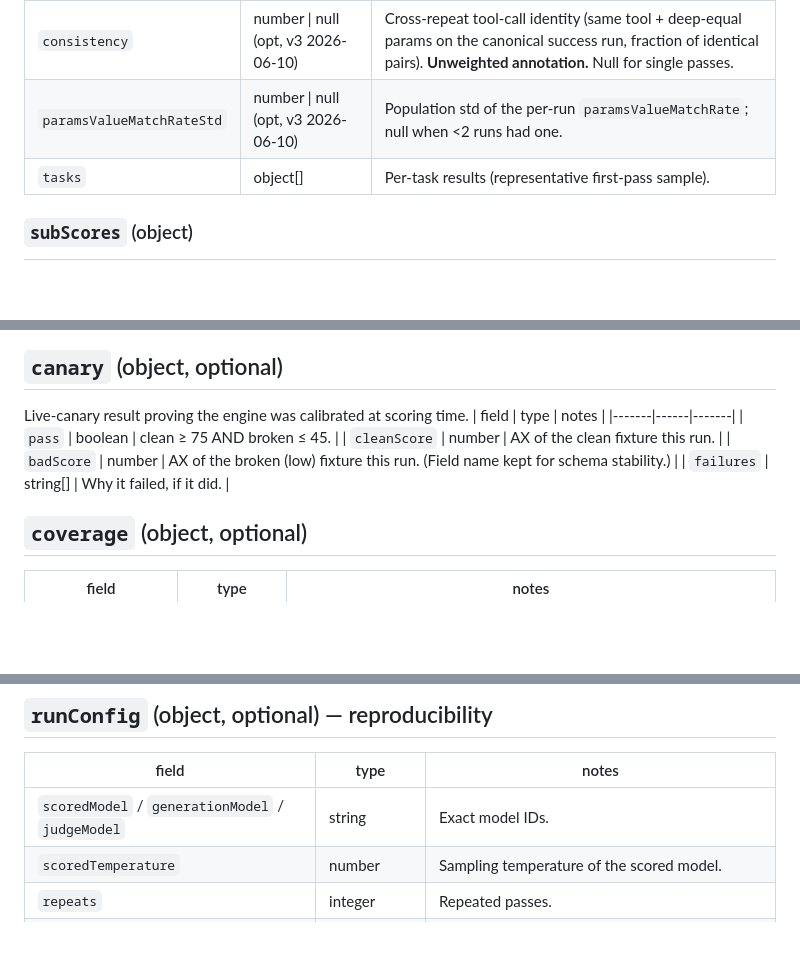
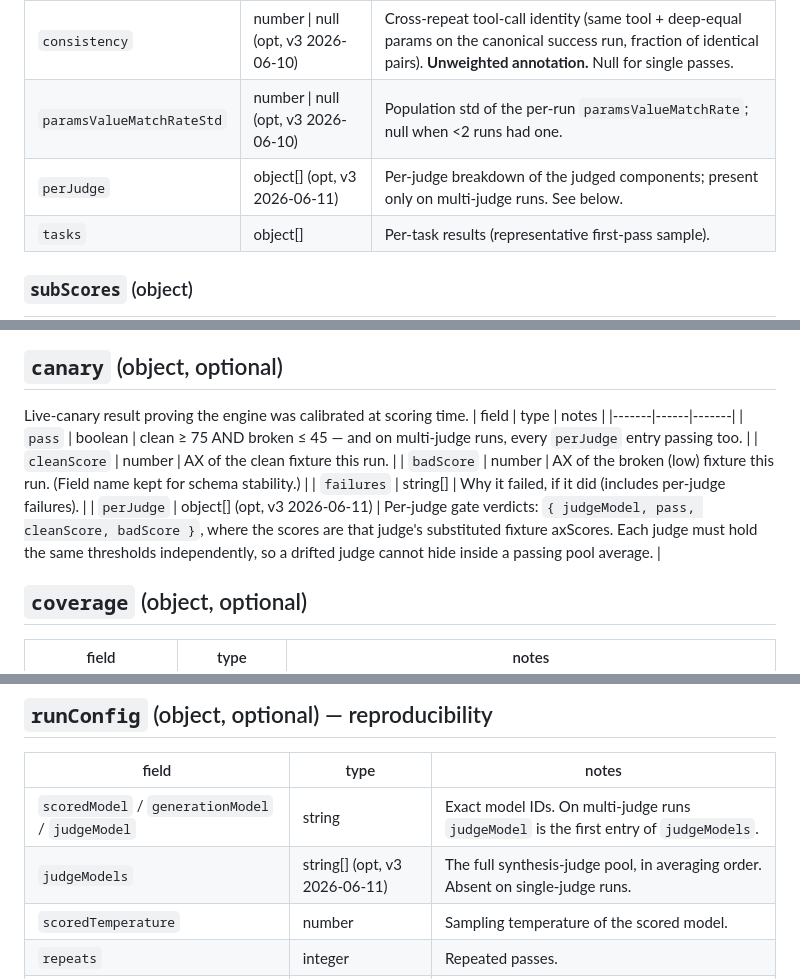
Before and after one commit to zgeorge/ax-leaderboard, a Markdown page: data/scores/SCHEMA.md, 3 parts joined by grey strips. GitHub-like rendering; blank space fills up the shorter version.

```diff
--- a/data/scores/SCHEMA.md
+++ b/data/scores/SCHEMA.md
@@ -132,6 +146,7 @@ Keyed by **exact model ID**. One block per scored model.
 | `axScoreCI95` | [number, number] \| null (opt, v3 2026-06-10) | Student-t 95% CI on the AX score (df = repeats−1, clamped to [0,100]). Null for single passes. |
 | `consistency` | number \| null (opt, v3 2026-06-10) | Cross-repeat tool-call identity (same tool + deep-equal params on the canonical success run, fraction of identical pairs). **Unweighted annotation.** Null for single passes. |
 | `paramsValueMatchRateStd` | number \| null (opt, v3 2026-06-10) | Population std of the per-run `paramsValueMatchRate`; null when <2 runs had one. |
+| `perJudge` | object[] (opt, v3 2026-06-11) | Per-judge breakdown of the judged components; present only on multi-judge runs. See below. |
 | `tasks` | object[] | Per-task results (representative first-pass sample). |
 
 ### `subScores` (object)
@@ -186,10 +214,11 @@ prompt. Lets a reader judge persona spread and distractor variety without the ra
 Live-canary result proving the engine was calibrated at scoring time.
 | field | type | notes |
 |-------|------|-------|
-| `pass` | boolean | clean ≥ 75 AND broken ≤ 45. |
+| `pass` | boolean | clean ≥ 75 AND broken ≤ 45 — and on multi-judge runs, every `perJudge` entry passing too. |
 | `cleanScore` | number | AX of the clean fixture this run. |
 | `badScore` | number | AX of the broken (low) fixture this run. (Field name kept for schema stability.) |
-| `failures` | string[] | Why it failed, if it did. |
+| `failures` | string[] | Why it failed, if it did (includes per-judge failures). |
+| `perJudge` | object[] (opt, v3 2026-06-11) | Per-judge gate verdicts: `{ judgeModel, pass, cleanScore, badScore }`, where the scores are that judge's substituted fixture axScores. Each judge must hold the same thresholds independently, so a drifted judge cannot hide inside a passing pool average. |
 
 ## `coverage` (object, optional)
 | field | type | notes |
@@ -215,7 +244,8 @@ re-weighting would double-count).
 ## `runConfig` (object, optional) — reproducibility
 | field | type | notes |
 |-------|------|-------|
-| `scoredModel` / `generationModel` / `judgeModel` | string | Exact model IDs. |
+| `scoredModel` / `generationModel` / `judgeModel` | string | Exact model IDs. On multi-judge runs `judgeModel` is the first entry of `judgeModels`. |
+| `judgeModels` | string[] (opt, v3 2026-06-11) | The full synthesis-judge pool, in averaging order. Absent on single-judge runs. |
 | `scoredTemperature` | number | Sampling temperature of the scored model. |
 | `repeats` | integer | Repeated passes. |
 | `intentCount` | integer | Intents in the eval set (v3: defaults scale with tool count). |
```
Also changed, not shown: other parts of data/scores/SCHEMA.md (+43 -0 lines).
